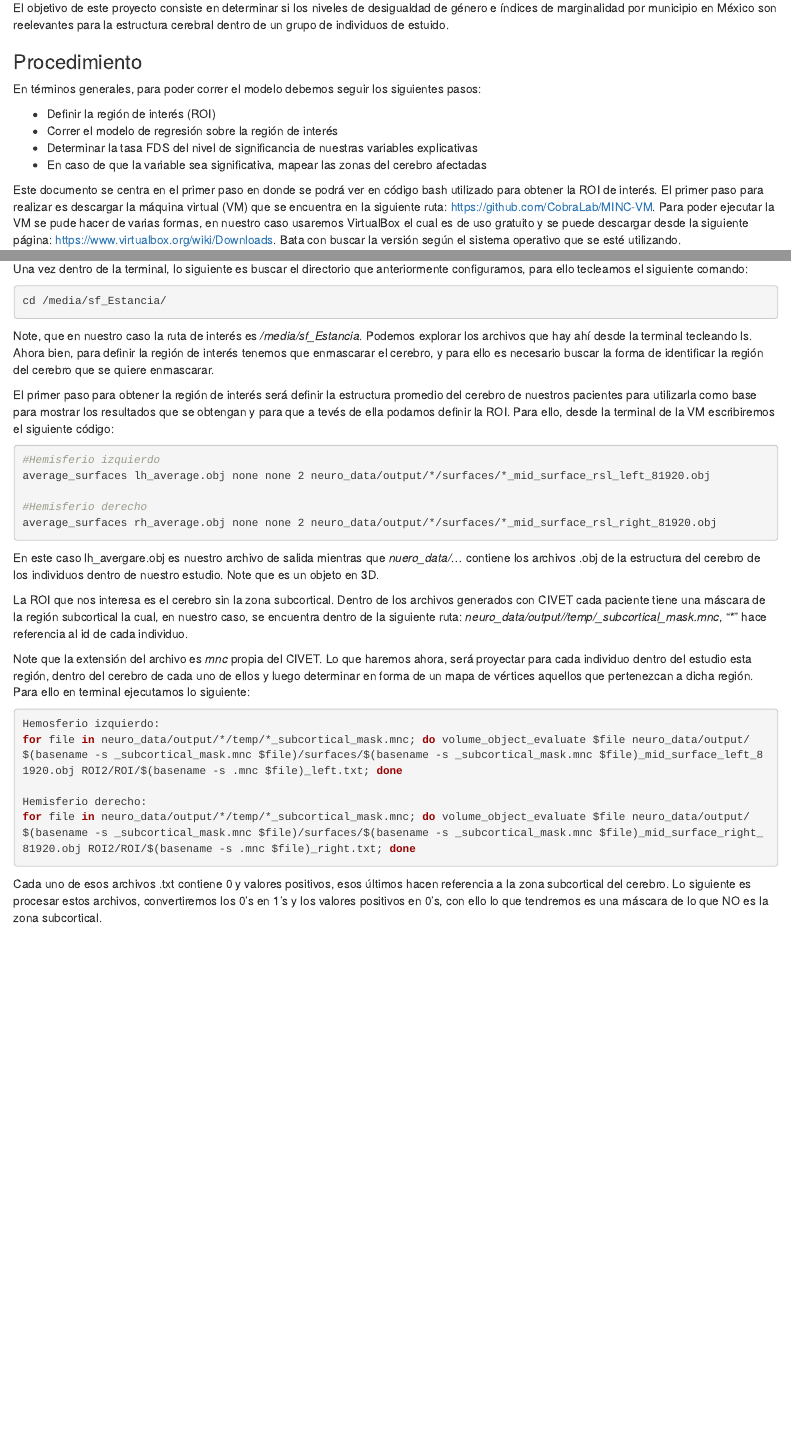
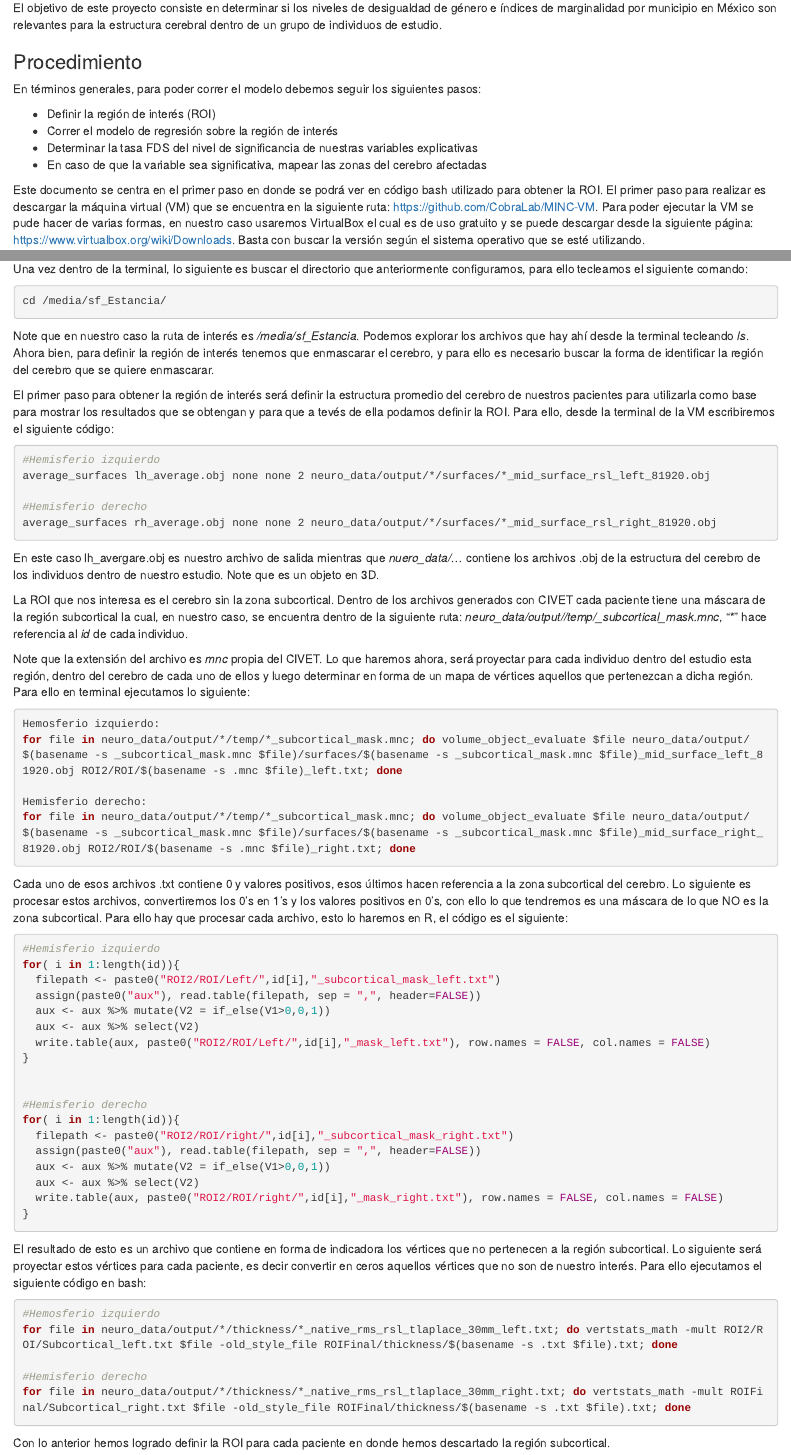
Before and after one commit to jgarciad/Estancia, an R Markdown document (ScriptBash/ScriptDefinirROI.Rmd): the page in a window 1100 px wide, from 70 px down, and a second part further down, joined at a grey line. The pictures show the output file ScriptBash/ScriptDefinirROI.html that the author committed with the source, opened offline.

Commit message:
Se agrega explicación para definir la ROI por paciente

````diff
--- a/ScriptBash/ScriptDefinirROI.Rmd
+++ b/ScriptBash/ScriptDefinirROI.Rmd
@@ -5,7 +5,7 @@ output:
     df_print: paged
 ---
 
-El objetivo de este proyecto consiste en determinar si los niveles de desigualdad de género e índices de marginalidad por municipio en México son reelevantes para la estructura cerebral dentro de un grupo de individuos de estuido.
+El objetivo de este proyecto consiste en determinar si los niveles de desigualdad de género e índices de marginalidad por municipio en México son relevantes para la estructura cerebral dentro de un grupo de individuos de estudio.
 
 
 ### Procedimiento
@@ -17,7 +17,7 @@ En términos generales, para poder correr el modelo debemos seguir los siguiente
 * Determinar la tasa FDS del nivel de significancia de nuestras variables explicativas
 * En caso de que la variable sea significativa, mapear las zonas del cerebro afectadas
 
-Este documento se centra en el primer paso en donde se podrá ver en código bash utilizado para obtener la ROI de interés. El primer paso para realizar es descargar la máquina virtual (VM) que se encuentra en la siguiente ruta: <https://github.com/CobraLab/MINC-VM>. Para poder ejecutar la VM se pude hacer de varias formas, en nuestro caso usaremos VirtualBox el cual es de uso gratuito y se puede descargar desde la siguiente página: <https://www.virtualbox.org/wiki/Downloads>. Bata con buscar la versión según el sistema operativo que se esté utilizando.
+Este documento se centra en el primer paso en donde se podrá ver en código bash utilizado para obtener la ROI. El primer paso para realizar es descargar la máquina virtual (VM) que se encuentra en la siguiente ruta: <https://github.com/CobraLab/MINC-VM>. Para poder ejecutar la VM se pude hacer de varias formas, en nuestro caso usaremos VirtualBox el cual es de uso gratuito y se puede descargar desde la siguiente página: <https://www.virtualbox.org/wiki/Downloads>. Basta con buscar la versión según el sistema operativo que se esté utilizando.
 
 Dentro de la página donde se descarga la máquina virtual se pueden seguir las instrucciones de cómo ejecutarla utilizando VirtualBox. La VM ya viene preconfigurada con las siguientes aplicaciones:
 
@@ -48,7 +48,7 @@ Una vez dentro de la terminal, lo siguiente es buscar el directorio que anterior
 cd /media/sf_Estancia/
 ```
 
-Note, que en nuestro caso la ruta de interés es _/media/sf_Estancia_. Podemos explorar los archivos que hay ahí desde la terminal tecleando ls. Ahora bien, para definir la región de interés tenemos que enmascarar el cerebro, y para ello es necesario buscar la forma de identificar la región del cerebro que se quiere enmascarar.
+Note que en nuestro caso la ruta de interés es _/media/sf_Estancia_. Podemos explorar los archivos que hay ahí desde la terminal tecleando _ls_. Ahora bien, para definir la región de interés tenemos que enmascarar el cerebro, y para ello es necesario buscar la forma de identificar la región del cerebro que se quiere enmascarar.
 
 El primer paso para obtener la región de interés será definir la estructura promedio del cerebro de nuestros pacientes para utilizarla como base para mostrar los resultados que se obtengan y para que a tevés de ella podamos definir la ROI. Para ello, desde la terminal de la VM escribiremos el siguiente código:
 
@@ -65,7 +65,7 @@ average_surfaces rh_average.obj none none 2 neuro_data/output/*/surfaces/*_mid_s
 
 En este caso lh_avergare.obj es nuestro archivo de salida mientras que _nuero_data/..._ contiene los archivos .obj de la estructura del cerebro de los individuos dentro de nuestro estudio. Note que es un objeto en 3D.
 
-La ROI que nos interesa es el cerebro sin la zona subcortical. Dentro de los archivos generados con CIVET cada paciente tiene una máscara de la región subcortical la cual, en nuestro caso, se encuentra dentro de la siguiente ruta: _neuro_data/output/*/temp/*_subcortical_mask.mnc_, "*" hace referencia al id de cada individuo.
+La ROI que nos interesa es el cerebro sin la zona subcortical. Dentro de los archivos generados con CIVET cada paciente tiene una máscara de la región subcortical la cual, en nuestro caso, se encuentra dentro de la siguiente ruta: _neuro_data/output/*/temp/*_subcortical_mask.mnc_, "*" hace referencia al _id_ de cada individuo.
 
 Note que la extensión del archivo es _mnc_ propia del CIVET. Lo que haremos ahora, será proyectar para cada individuo dentro del estudio esta región, dentro del cerebro de cada uno de ellos y luego determinar en forma de un mapa de vértices aquellos que pertenezcan a dicha región. Para ello en terminal ejecutamos lo siguiente:
 
@@ -79,4 +79,41 @@ for file in neuro_data/output/*/temp/*_subcortical_mask.mnc; do volume_object_ev
 ```
 
 
-Cada uno de esos archivos .txt contiene 0 y valores positivos, esos últimos hacen referencia a la zona subcortical del cerebro. Lo siguiente es procesar estos archivos, convertiremos los 0's en 1's y los valores positivos en 0's, con ello lo que tendremos es una máscara de lo que NO es la zona subcortical.
+Cada uno de esos archivos .txt contiene 0 y valores positivos, esos últimos hacen referencia a la zona subcortical del cerebro. Lo siguiente es procesar estos archivos, convertiremos los 0's en 1's y los valores positivos en 0's, con ello lo que tendremos es una máscara de lo que NO es la zona subcortical. Para ello hay que procesar cada archivo, esto lo haremos en R, el código es el siguiente:
+
+```{r, eval=FALSE}
+#Hemisferio izquierdo
+for( i in 1:length(id)){
+  filepath <- paste0("ROI2/ROI/Left/",id[i],"_subcortical_mask_left.txt")
+  assign(paste0("aux"), read.table(filepath, sep = ",", header=FALSE))
+  aux <- aux %>% mutate(V2 = if_else(V1>0,0,1))
+  aux <- aux %>% select(V2)
+  write.table(aux, paste0("ROI2/ROI/Left/",id[i],"_mask_left.txt"), row.names = FALSE, col.names = FALSE)
+}
+
+
+#Hemisferio derecho
+for( i in 1:length(id)){
+  filepath <- paste0("ROI2/ROI/right/",id[i],"_subcortical_mask_right.txt")
+  assign(paste0("aux"), read.table(filepath, sep = ",", header=FALSE))
+  aux <- aux %>% mutate(V2 = if_else(V1>0,0,1))
+  aux <- aux %>% select(V2)
+  write.table(aux, paste0("ROI2/ROI/right/",id[i],"_mask_right.txt"), row.names = FALSE, col.names = FALSE)
+}
+
+```
+
+
+El resultado de esto es un archivo que contiene en forma de indicadora los vértices que no pertenecen a la región subcortical. Lo siguiente será proyectar estos vértices para cada paciente, es decir convertir en ceros aquellos vértices que no son de nuestro interés. Para ello ejecutamos el siguiente código en bash:
+
+```{bash, eval=FALSE}
+#Hemosferio izquierdo
+for file in neuro_data/output/*/thickness/*_native_rms_rsl_tlaplace_30mm_left.txt; do vertstats_math -mult ROI2/ROI/Subcortical_left.txt $file -old_style_file ROIFinal/thickness/$(basename -s .txt $file).txt; done
+
+#Hemisferio derecho
+for file in neuro_data/output/*/thickness/*_native_rms_rsl_tlaplace_30mm_right.txt; do vertstats_math -mult ROIFinal/Subcortical_right.txt $file -old_style_file ROIFinal/thickness/$(basename -s .txt $file).txt; done
+
+```
+
+
+Con lo anterior hemos logrado definir la ROI para cada paciente en donde hemos descartado la región subcortical.
````
Also changed, not shown: ScriptBash/ScriptDefinirROI.html.
